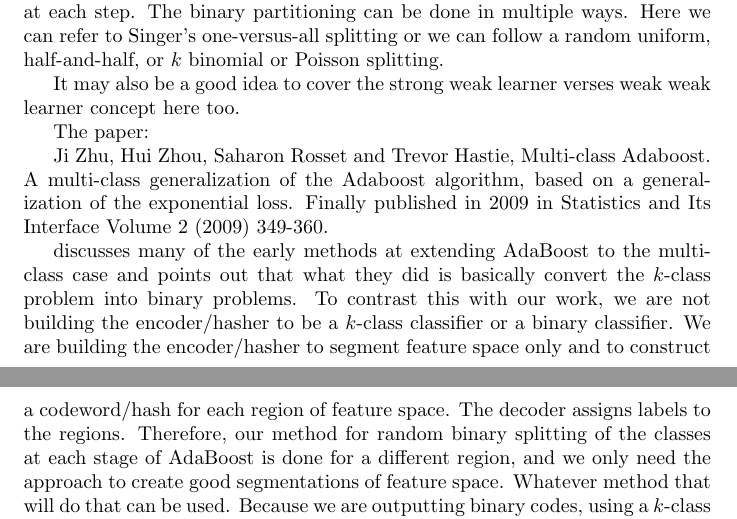
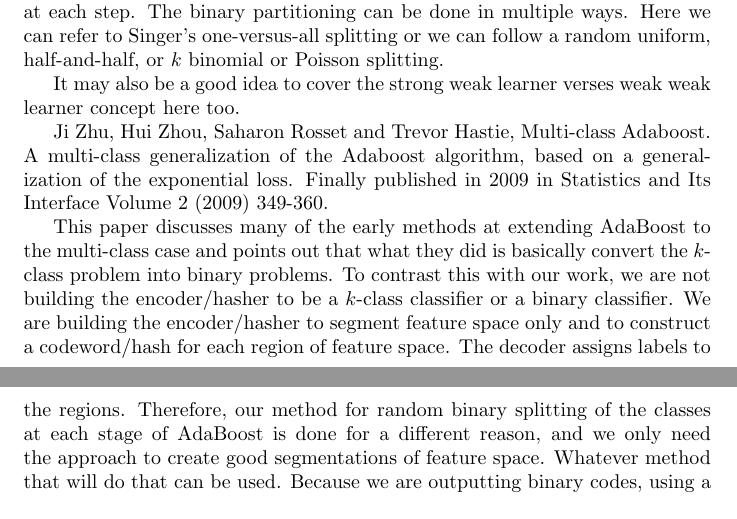
Before and after one commit to sigmillion/CodecClassifier, a LaTeX document (codec_classifier.tex): two parts of pages 10 and 11 of 11, joined at a grey line, cut so that both start at the same text. Compiled offline with pdfLaTeX; a missing bibliography style is replaced by a similar one.

Commit message:
Minor edits.

```diff
--- a/codec_classifier.tex
+++ b/codec_classifier.tex
@@ -218,12 +218,10 @@ Talk in this section about how we propose to handle the $k$-class case either by
 
 It may also be a good idea to cover the strong weak learner verses weak weak learner concept here too.
 
-The paper:
-
 Ji Zhu, Hui Zhou, Saharon Rosset and Trevor Hastie, Multi-class Adaboost. A multi-class generalization of the Adaboost algorithm, based on a generalization of the exponential loss.
 Finally published in 2009 in Statistics and Its Interface Volume 2 (2009) 349-360.
 
-discusses many of the early methods at extending AdaBoost to the multi-class case and points out that what they did is basically convert the $k$-class problem into binary problems.  To contrast this with our work, we are not building the encoder/hasher to be a $k$-class classifier or a binary classifier.  We are building the encoder/hasher to segment feature space only and to construct a codeword/hash for each region of feature space.  The decoder assigns labels to the regions.  Therefore, our method for random binary splitting of the classes at each stage of AdaBoost is done for a different region, and we only need the approach to create good segmentations of feature space.  Whatever method that will do that can be used.  Because we are outputting binary codes, using a $k$-class algorithm does not "fit" our objective.
+This paper discusses many of the early methods at extending AdaBoost to the multi-class case and points out that what they did is basically convert the $k$-class problem into binary problems.  To contrast this with our work, we are not building the encoder/hasher to be a $k$-class classifier or a binary classifier.  We are building the encoder/hasher to segment feature space only and to construct a codeword/hash for each region of feature space.  The decoder assigns labels to the regions.  Therefore, our method for random binary splitting of the classes at each stage of AdaBoost is done for a different reason, and we only need the approach to create good segmentations of feature space.  Whatever method that will do that can be used.  Because we are outputting binary codes, using a $k$-class algorithm does not "fit" our objective.
 
 What does fit our objective is a boosting algorithm that, on every iteration, suffles the classes and "splits the deck" in the sense of dividing the shuffled classes into two sets.  These sets need not be equal in size and we can use a probability distribution to select the splitting.  The question I have is whether the standard weight update in AdaBoost is appropriate to use without modification, or do we need to go back and recompute the weights according to the new binary super-classes?  Recomputing the weights would amount to initializing the weights as uniform and then following only the weight update up to the current stage.  This would give weights that reflect the ability of the current classifier according to the new binary super-classes.  Without recomputing, the weights correspond to how a different classifier (one trained on different binary super-classes) makes errors.  Which one of these approaches is "right" or does it even matter?
 
```
